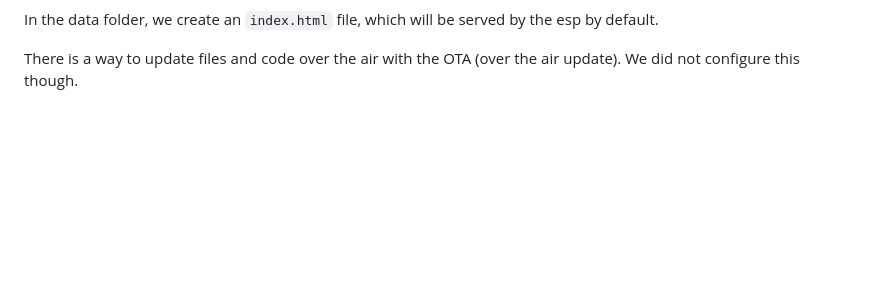
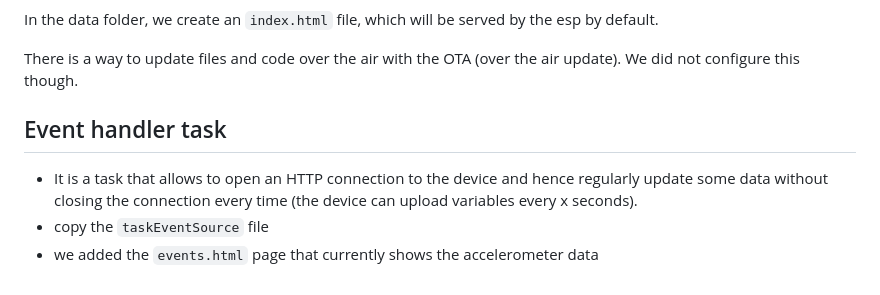
Before and after one commit to opatiny/ms-software, a Markdown page: README.md, the part around the change. GitHub-like rendering; blank space fills up the shorter version.

Commit message:
docs: enhance readme

```diff
--- a/README.md
+++ b/README.md
@@ -83,3 +83,9 @@ Alternatively, the page can be built locally. Right-click on the html file and c
 In the data folder, we create an `index.html` file, which will be served by the esp by default.
 
 There is a way to update files and code over the air with the OTA (over the air update). We did not configure this though.
+
+## Event handler task
+
+- It is a task that allows to open an HTTP connection to the device and hence regularly update some data without closing the connection every time (the device can upload variables every x seconds).
+- copy the `taskEventSource` file
+- we added the `events.html` page that currently shows the accelerometer data
```
